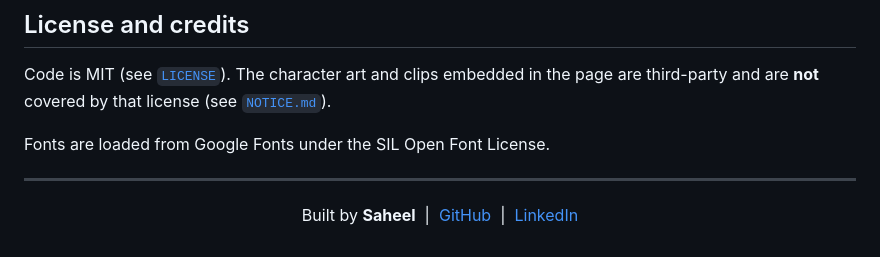
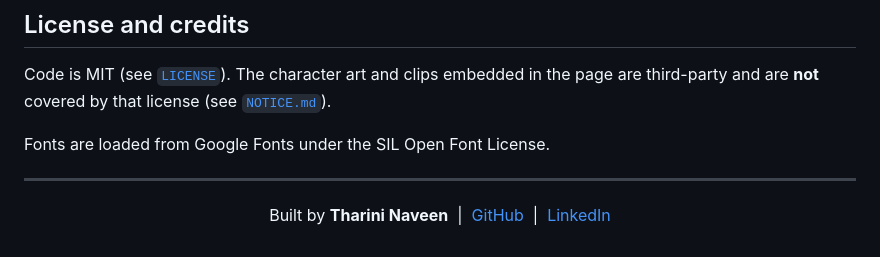
Before and after one commit to thorrwho/scam-hai-kya, a Markdown page: README.md, the part around the change. Drawn GitHub-style.

Commit message:
Update author information in README.md

```diff
--- a/README.md
+++ b/README.md
@@ -177,4 +177,4 @@ Fonts are loaded from Google Fonts under the SIL Open Font License.
 
 ---
 
-<p align="center">Built by <b>Saheel</b> &nbsp;|&nbsp; <a href="https://github.com/thorrwho">GitHub</a> &nbsp;|&nbsp; <a href="https://www.linkedin.com/in/saheel-447885373">LinkedIn</a></p>
+<p align="center">Built by <b>Tharini Naveen</b> &nbsp;|&nbsp; <a href="https://github.com/thorrwho">GitHub</a> &nbsp;|&nbsp; <a href="https://www.linkedin.com/in/tharini-naveen-217335275/">LinkedIn</a></p>
```
